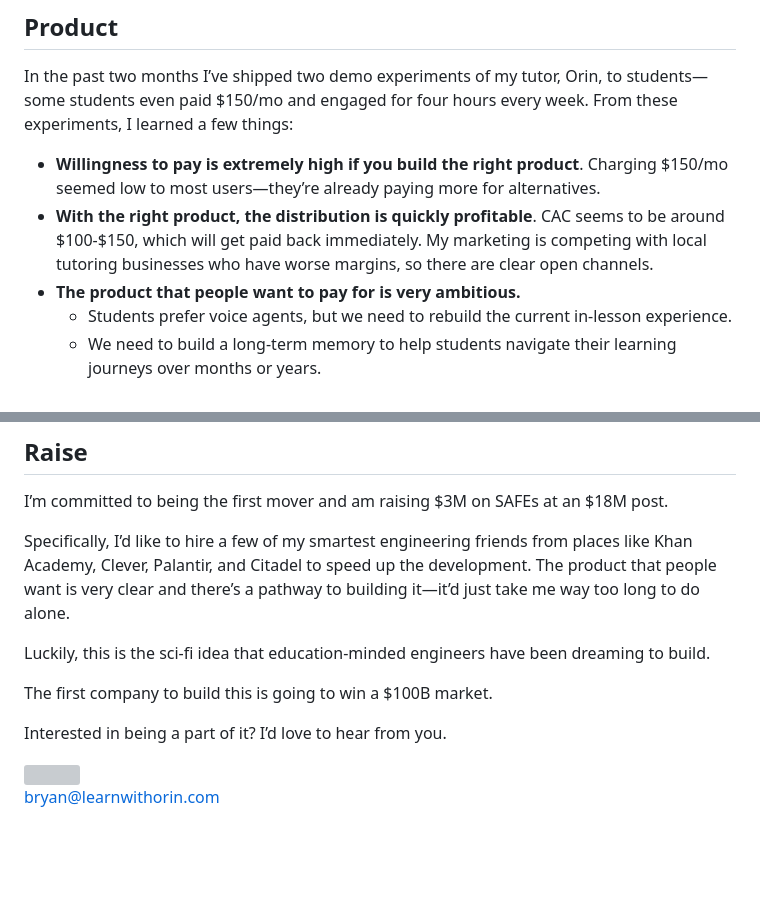
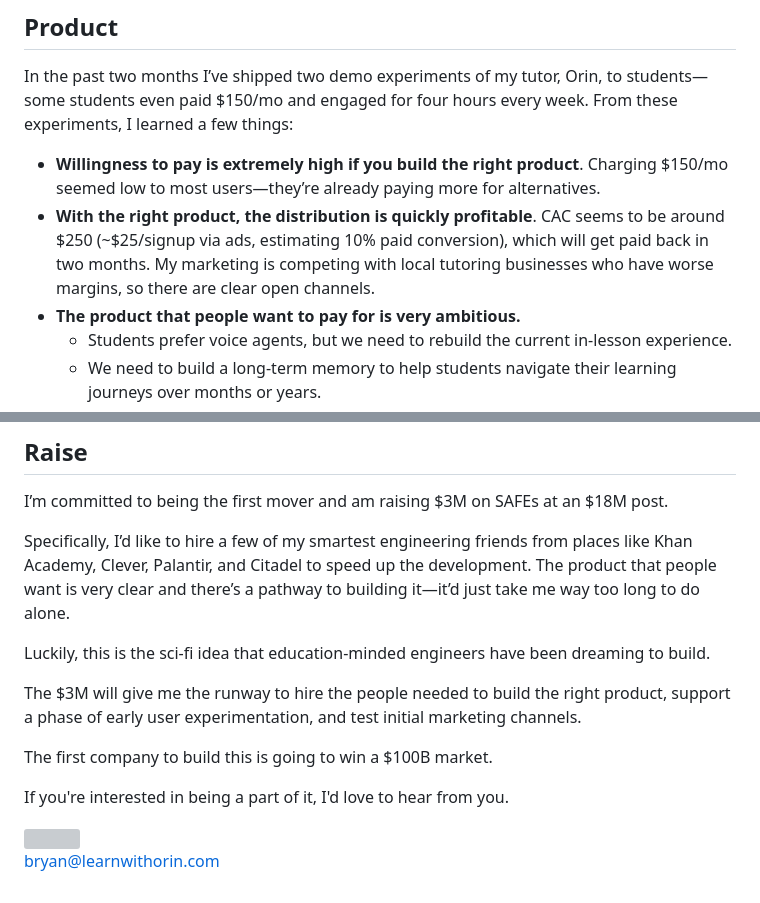
Before and after one commit to Orin-Labs/www, a Markdown page: public/memo.md, 2 parts joined by grey strips. Rendered like a GitHub page; blank space fills up the shorter version; grey boxes are pictures that could not be loaded.

Commit message:
fix(memo): writing

```diff
--- a/public/memo.md
+++ b/public/memo.md
@@ -29,7 +29,7 @@ _Yet we still pay hourly for a tutor._
 In the past two months I’ve shipped two demo experiments of my tutor, Orin, to students—some students even paid $150/mo and engaged for four hours every week. From these experiments, I learned a few things:
 
 - **Willingness to pay is extremely high if you build the right product**. Charging $150/mo seemed low to most users—they’re already paying more for alternatives.
-- **With the right product, the distribution is quickly profitable**. CAC seems to be around $100-$150, which will get paid back immediately. My marketing is competing with local tutoring businesses who have worse margins, so there are clear open channels.
+- **With the right product, the distribution is quickly profitable**. CAC seems to be around $250 (~$25/signup via ads, estimating 10% paid conversion), which will get paid back in two months. My marketing is competing with local tutoring businesses who have worse margins, so there are clear open channels.
 - **The product that people want to pay for is very ambitious.**
   - Students prefer voice agents, but we need to rebuild the current in-lesson experience.
   - We need to build a long-term memory to help students navigate their learning journeys over months or years.
@@ -45,9 +45,11 @@ Specifically, I’d like to hire a few of my smartest engineering friends from p
 
 Luckily, this is the sci-fi idea that education-minded engineers have been dreaming to build.
 
+The $3M will give me the runway to hire the people needed to build the right product, support a phase of early user experimentation, and test initial marketing channels.
+
 The first company to build this is going to win a $100B market.
 
-Interested in being a part of it? I’d love to hear from you.
+If you're interested in being a part of it, I'd love to hear from you.
 
 <img src="/signature.png" style="max-width: 150px;" />
 
```
